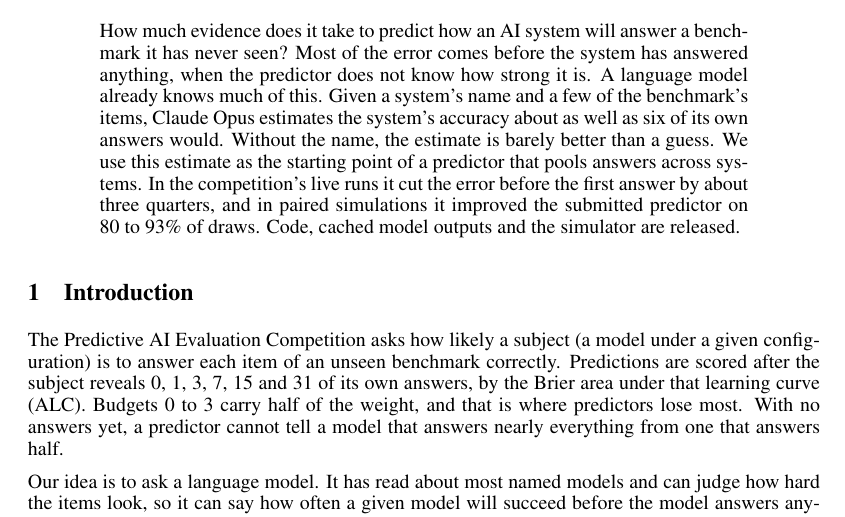
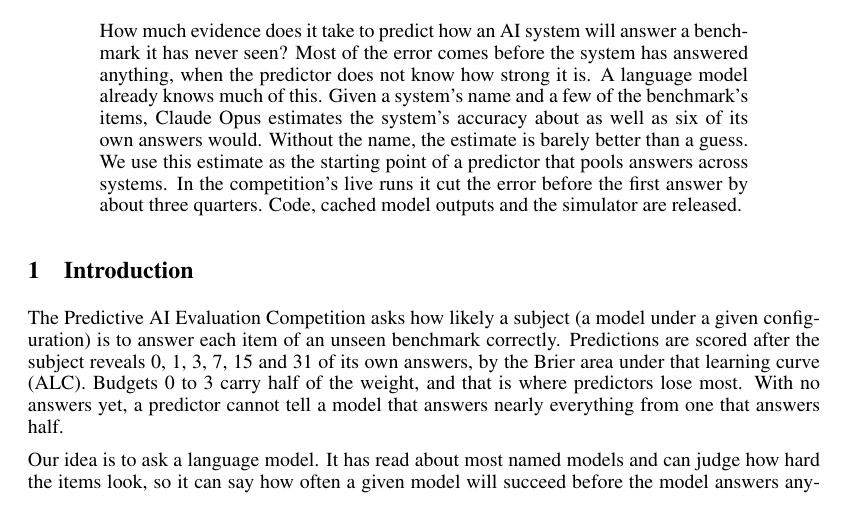
Before and after one commit to sunnyadn/paiec-pooled-priors, a LaTeX paper (report/main.tex): part of page 1 of 7, cut so that both start at the same text. Compiled offline with pdfLaTeX.

Commit message:
Abstract: trim

```diff
--- a/report/main.tex
+++ b/report/main.tex
@@ -32,7 +32,7 @@
 \maketitle
 
 \begin{abstract}
-How much evidence does it take to predict how an AI system will answer a benchmark it has never seen? Most of the error comes before the system has answered anything, when the predictor does not know how strong it is. A language model already knows much of this. Given a system's name and a few of the benchmark's items, Claude Opus estimates the system's accuracy about as well as six of its own answers would. Without the name, the estimate is barely better than a guess. We use this estimate as the starting point of a predictor that pools answers across systems. In the competition's live runs it cut the error before the first answer by about three quarters, and in paired simulations it improved the submitted predictor on 80 to 93\% of draws. Code, cached model outputs and the simulator are released.
+How much evidence does it take to predict how an AI system will answer a benchmark it has never seen? Most of the error comes before the system has answered anything, when the predictor does not know how strong it is. A language model already knows much of this. Given a system's name and a few of the benchmark's items, Claude Opus estimates the system's accuracy about as well as six of its own answers would. Without the name, the estimate is barely better than a guess. We use this estimate as the starting point of a predictor that pools answers across systems. In the competition's live runs it cut the error before the first answer by about three quarters. Code, cached model outputs and the simulator are released.
 \end{abstract}
 
 \section{Introduction}
```
Also changed, not shown: report/main.pdf.
